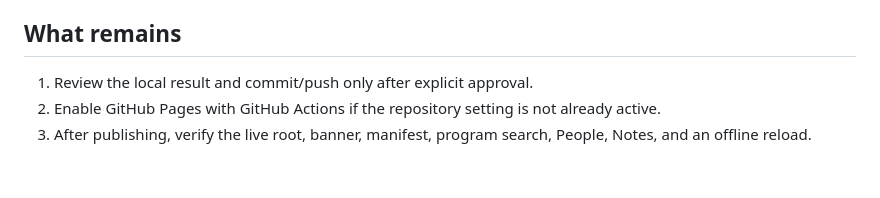
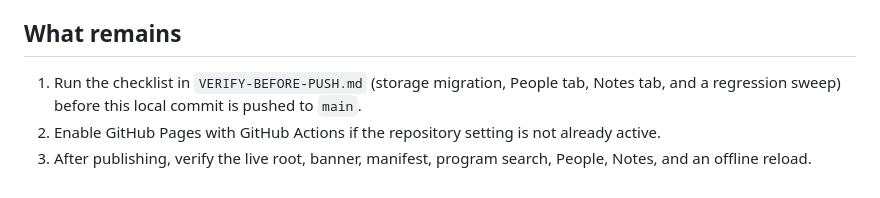
Before and after one commit to lpcode808/MPI-EdFuture-26, a Markdown page: AGENT_HANDOFF.md, the part around the change. Rendered like a GitHub page.

```diff
--- a/AGENT_HANDOFF.md
+++ b/AGENT_HANDOFF.md
@@ -230,6 +230,7 @@ day (no bookmarking needed when everyone's in the same room). Changes:
 
 ## What remains
 
-1. Review the local result and commit/push only after explicit approval.
+1. Run the checklist in `VERIFY-BEFORE-PUSH.md` (storage migration, People tab, Notes
+   tab, and a regression sweep) before this local commit is pushed to `main`.
 2. Enable GitHub Pages with GitHub Actions if the repository setting is not already active.
 3. After publishing, verify the live root, banner, manifest, program search, People, Notes, and an offline reload.
```
Also changed, not shown: VERIFY-BEFORE-PUSH.md (added, +115 -0 lines).
